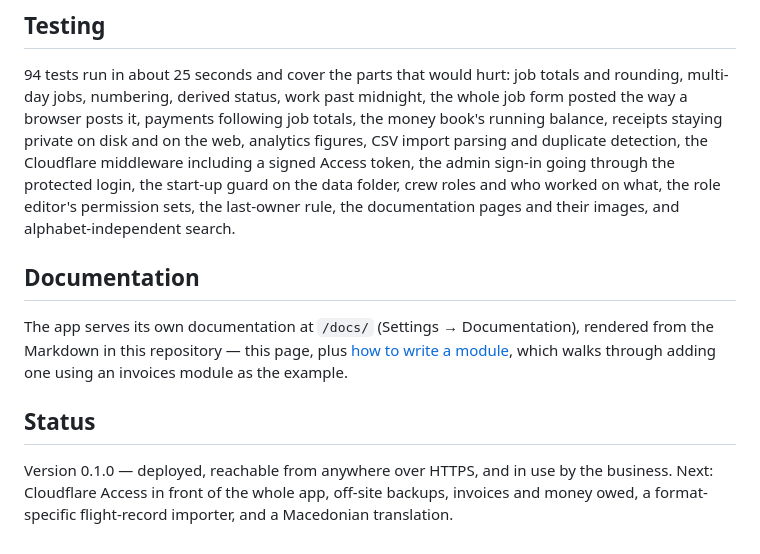
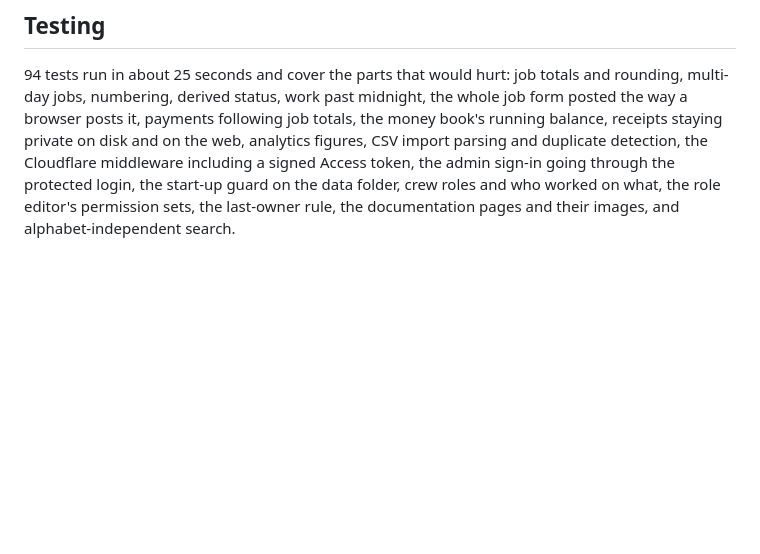
Before and after one commit to acikabot/avifly-tracker, a Markdown page: README.md, the part around the change. Drawn GitHub-style; blank space fills up the shorter version.

Commit message:
README: drop the documentation and status sections
Co-Authored-By: Claude Opus 5 <noreply@anthropic.com>

```diff
--- a/README.md
+++ b/README.md
@@ -245,16 +245,3 @@ Access token, the admin sign-in going through the protected login, the start-up
 the data folder, crew roles and who worked on what, the role editor's permission sets,
 the last-owner rule, the documentation pages and their images, and alphabet-independent
 search.
-
-## Documentation
-
-The app serves its own documentation at `/docs/` (Settings → Documentation), rendered
-from the Markdown in this repository — this page, plus
-[how to write a module](docs/modules.md), which walks through adding one using an
-invoices module as the example.
-
-## Status
-
-Version 0.1.0 — deployed, reachable from anywhere over HTTPS, and in use by the business.
-Next: Cloudflare Access in front of the whole app, off-site backups, invoices and money
-owed, a format-specific flight-record importer, and a Macedonian translation.
```
